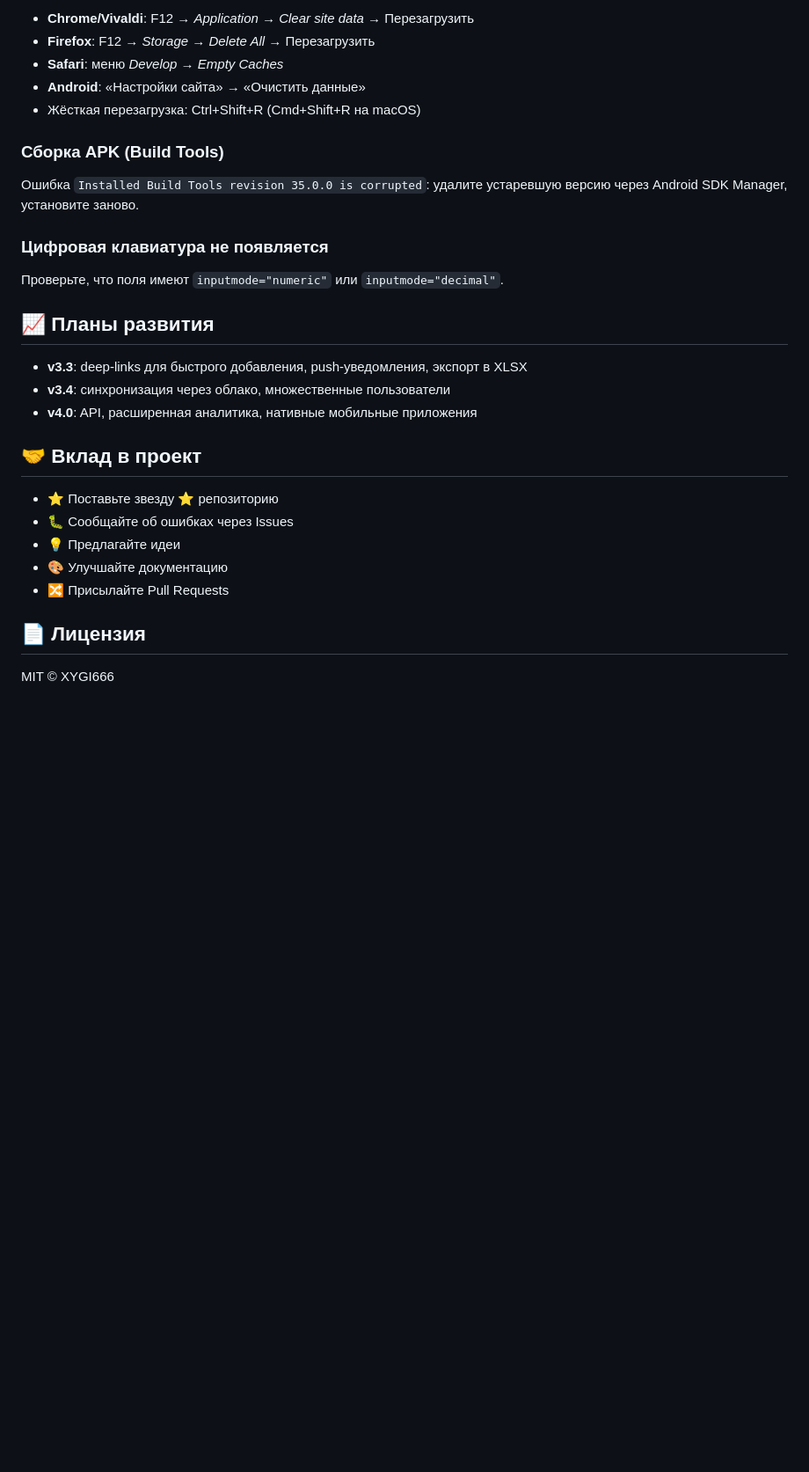
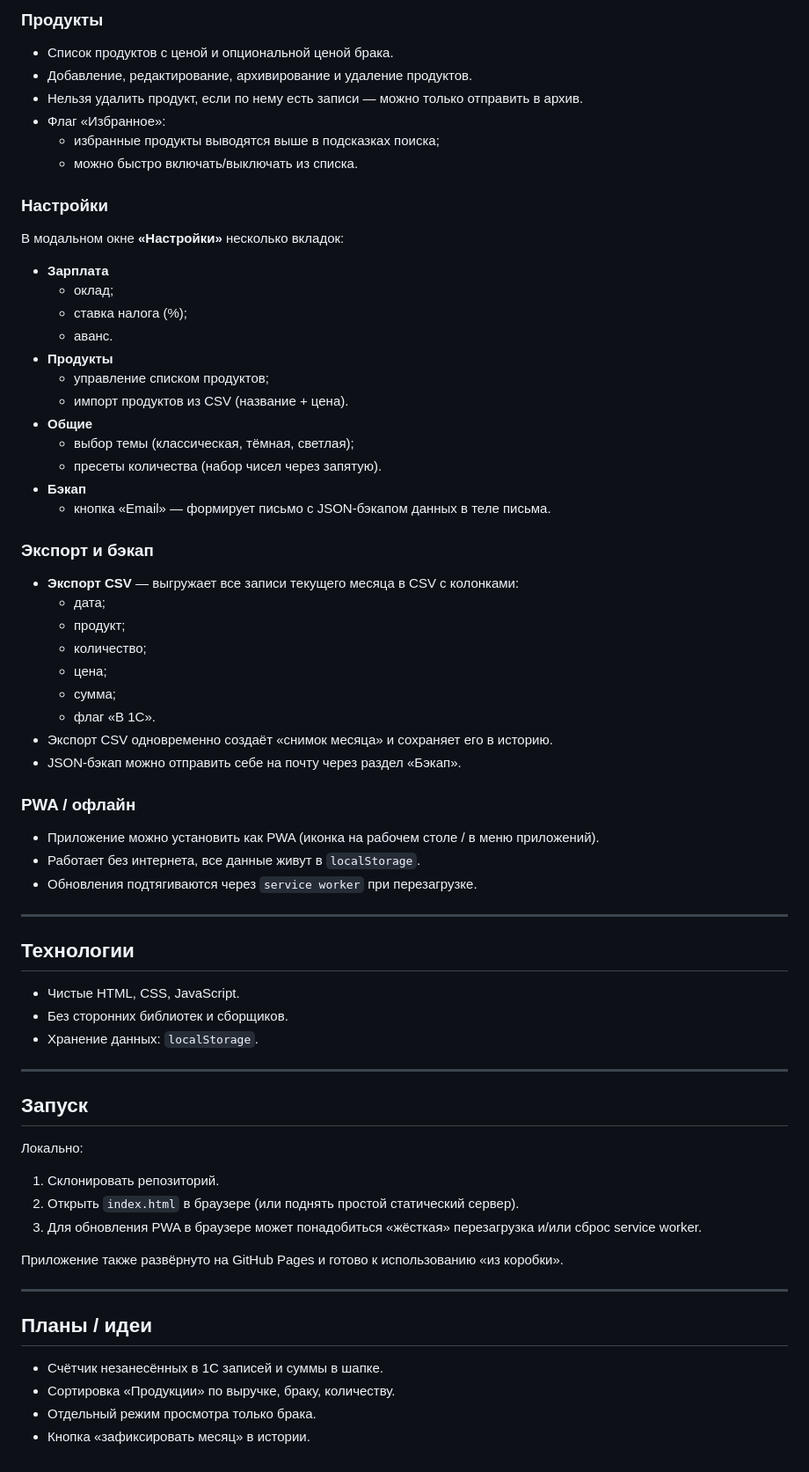
Before and after one commit to Xygi666/production-tracker, a Markdown page: README.md, the part around one of its changes. Shown at 88% size. GitHub-like rendering; blank space fills up the shorter version.

```diff
--- a/README.md
+++ b/README.md
@@ -74,29 +53,73 @@ python -m http.server 8000
 
-- **Chrome/Vivaldi**: F12 → _Application_ → _Clear site data_ → Перезагрузить
-- **Firefox**: F12 → _Storage_ → _Delete All_ → Перезагрузить
-- **Safari**: меню _Develop_ → _Empty Caches_
-- **Android**: «Настройки сайта» → «Очистить данные»
-- Жёсткая перезагрузка: Ctrl+Shift+R (Cmd+Shift+R на macOS)
+### Продукты
 
-### Сборка APK (Build Tools)
-Ошибка `Installed Build Tools revision 35.0.0 is corrupted`: удалите устаревшую версию через Android SDK Manager, установите заново.
+- Список продуктов с ценой и опциональной ценой брака.
+- Добавление, редактирование, архивирование и удаление продуктов.
+- Нельзя удалить продукт, если по нему есть записи — можно только отправить в архив.
+- Флаг «Избранное»:
+  - избранные продукты выводятся выше в подсказках поиска;
+  - можно быстро включать/выключать из списка.
 
-### Цифровая клавиатура не появляется
-Проверьте, что поля имеют `inputmode="numeric"` или `inputmode="decimal"`.
+### Настройки
 
-## 📈 Планы развития
+В модальном окне **«Настройки»** несколько вкладок:
 
-- **v3.3**: deep-links для быстрого добавления, push-уведомления, экспорт в XLSX
-- **v3.4**: синхронизация через облако, множественные пользователи
-- **v4.0**: API, расширенная аналитика, нативные мобильные приложения
+- **Зарплата**
+  - оклад;
+  - ставка налога (%);
+  - аванс.
+- **Продукты**
+  - управление списком продуктов;
+  - импорт продуктов из CSV (название + цена).
+- **Общие**
+  - выбор темы (классическая, тёмная, светлая);
+  - пресеты количества (набор чисел через запятую).
+- **Бэкап**
+  - кнопка «Email» — формирует письмо с JSON‑бэкапом данных в теле письма.
 
-## 🤝 Вклад в проект
+### Экспорт и бэкап
 
-- ⭐ Поставьте звезду ⭐ репозиторию
-- 🐛 Сообщайте об ошибках через Issues
-- 💡 Предлагайте идеи
-- 🎨 Улучшайте документацию
-- 🔀 Присылайте Pull Requests
+- **Экспорт CSV** — выгружает все записи текущего месяца в CSV с колонками:
+  - дата;
+  - продукт;
+  - количество;
+  - цена;
+  - сумма;
+  - флаг «В 1С».
+- Экспорт CSV одновременно создаёт «снимок месяца» и сохраняет его в историю.
+- JSON‑бэкап можно отправить себе на почту через раздел «Бэкап».
 
-## 📄 Лицензия
-MIT © XYGI666
+### PWA / офлайн
+
+- Приложение можно установить как PWA (иконка на рабочем столе / в меню приложений).
+- Работает без интернета, все данные живут в `localStorage`.
+- Обновления подтягиваются через `service worker` при перезагрузке.
+
+---
+
+## Технологии
+
+- Чистые HTML, CSS, JavaScript.
+- Без сторонних библиотек и сборщиков.
+- Хранение данных: `localStorage`.
+
+---
+
+## Запуск
+
+Локально:
+
+1. Склонировать репозиторий.
+2. Открыть `index.html` в браузере (или поднять простой статический сервер).
+3. Для обновления PWA в браузере может понадобиться «жёсткая» перезагрузка и/или сброс service worker.
+
+Приложение также развёрнуто на GitHub Pages и готово к использованию «из коробки».
+
+---
+
+## Планы / идеи
+
+- Счётчик незанесённых в 1С записей и суммы в шапке.
+- Сортировка «Продукции» по выручке, браку, количеству.
+- Отдельный режим просмотра только брака.
+- Кнопка «зафиксировать месяц» в истории.
```
Also changed, not shown: other parts of README.md (+35 -56 lines).
